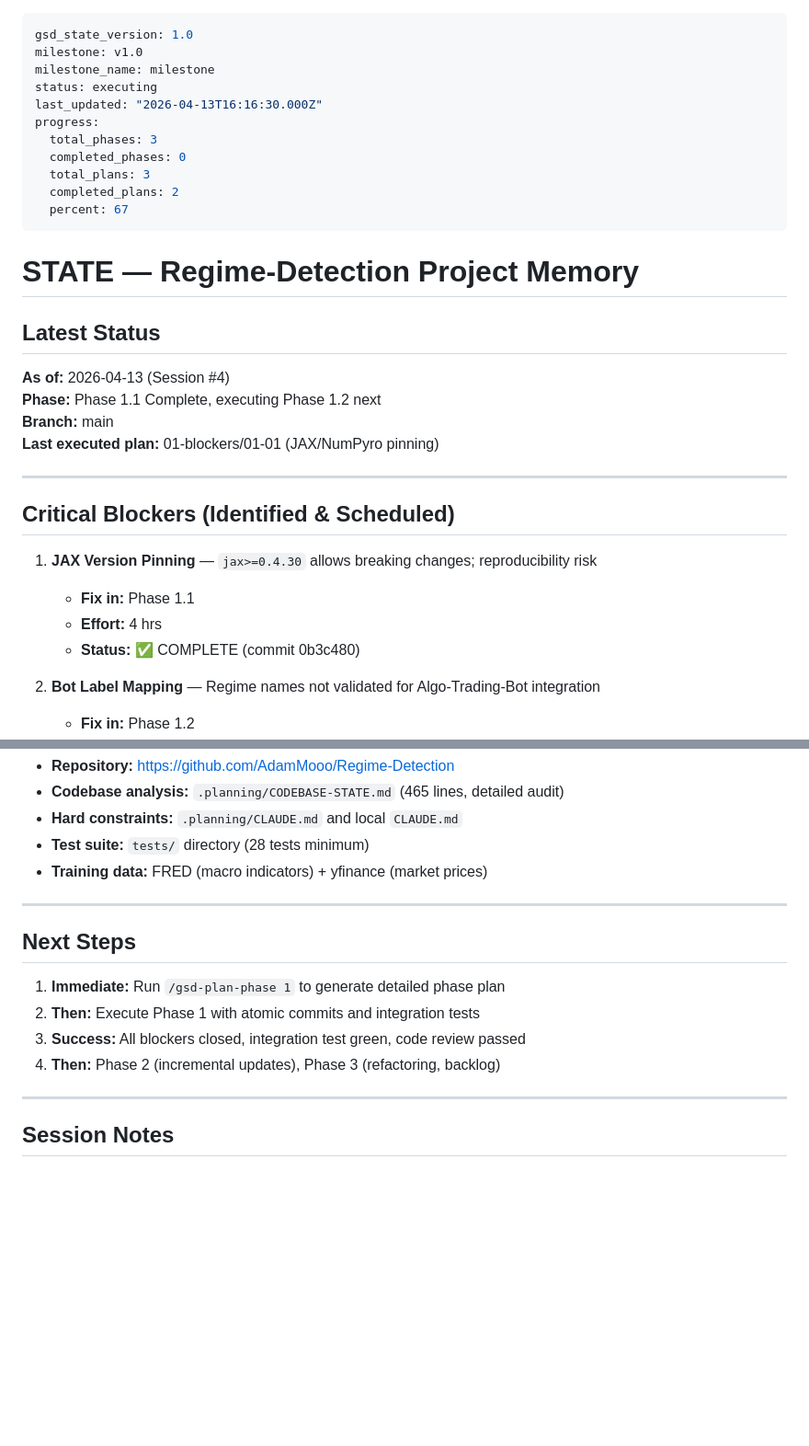
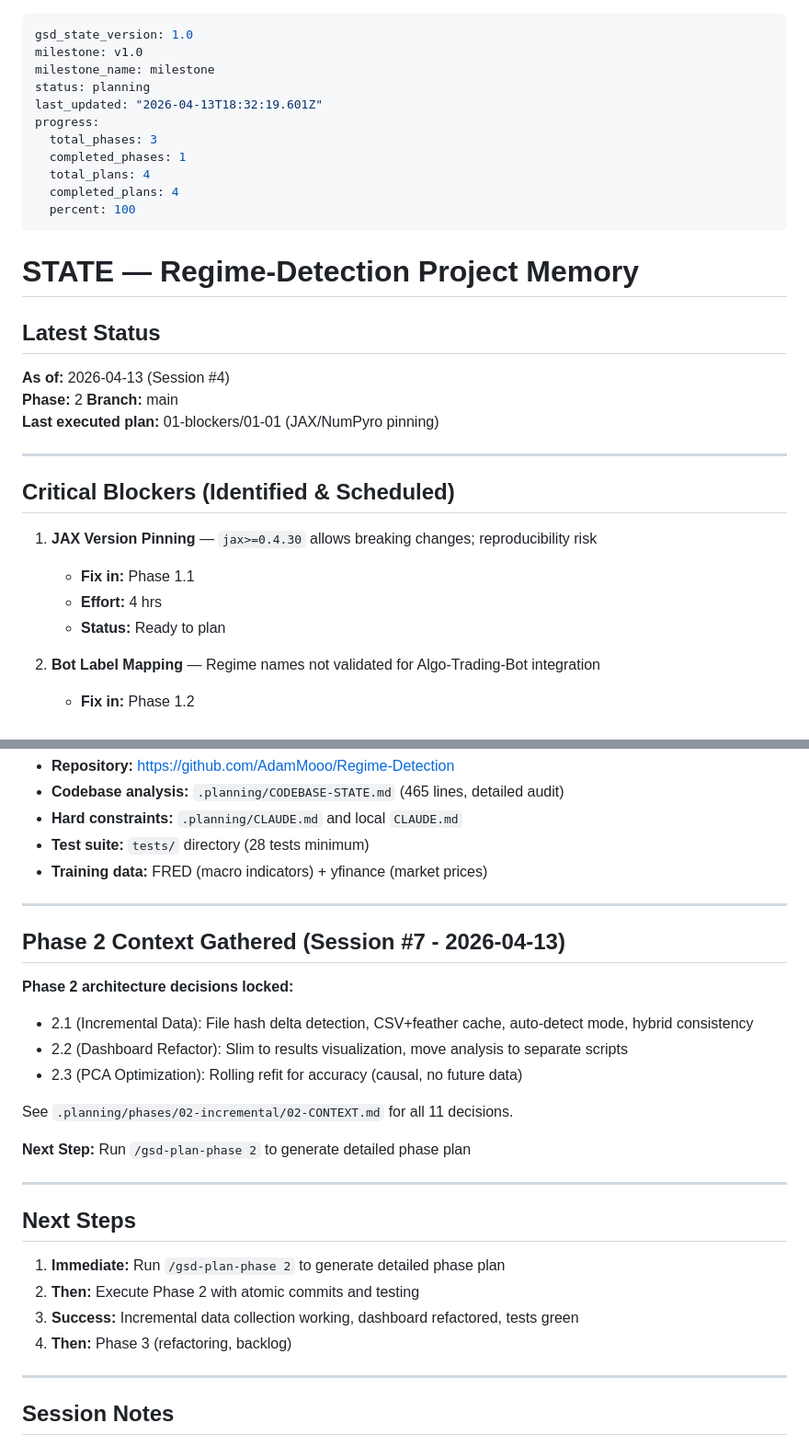
Before and after one commit to AdamMooo/regime-detection, a Markdown page: .planning/STATE.md, 2 parts joined by grey strips. Shown at 92% size. Drawn GitHub-style; blank space fills up the shorter version.

Commit message:
docs(02-context): gather phase 2 architecture decisions
Locked implementation decisions for Phase 2 (incremental data + dashboard refactor):
- 2.1: Hash-based delta detection, CSV+feather cache, auto-detect mode
- 2.2: Slim dashboard to results visualization, decouple analysis scripts
- 2.3: Rolling PCA refit for accuracy (causal, no future data)

11 decisions documented in 02-CONTEXT.md with rationale and alternatives.
Ready for planning phase.

Co-Authored-By: Claude Haiku 4.5 <noreply@anthropic.com>

```diff
--- a/.planning/STATE.md
+++ b/.planning/STATE.md
@@ -2,14 +2,14 @@
 gsd_state_version: 1.0
 milestone: v1.0
 milestone_name: milestone
-status: executing
-last_updated: "2026-04-13T16:16:30.000Z"
+status: planning
+last_updated: "2026-04-13T18:32:19.601Z"
 progress:
   total_phases: 3
-  completed_phases: 0
-  total_plans: 3
-  completed_plans: 2
-  percent: 67
+  completed_phases: 1
+  total_plans: 4
+  completed_plans: 4
+  percent: 100
 ---
 
 # STATE — Regime-Detection Project Memory
@@ -17,7 +17,7 @@ progress:
 ## Latest Status
 
 **As of:** 2026-04-13 (Session #4)
-**Phase:** Phase 1.1 Complete, executing Phase 1.2 next
+**Phase:** 2
 **Branch:** main
 **Last executed plan:** 01-blockers/01-01 (JAX/NumPyro pinning)
 
@@ -28,7 +28,7 @@ progress:
 1. **JAX Version Pinning** — `jax>=0.4.30` allows breaking changes; reproducibility risk
    - **Fix in:** Phase 1.1
    - **Effort:** 4 hrs
-   - **Status:** ✅ COMPLETE (commit 0b3c480)
+   - **Status:** Ready to plan
 
 2. **Bot Label Mapping** — Regime names not validated for Algo-Trading-Bot integration
    - **Fix in:** Phase 1.2
@@ -157,12 +157,25 @@ From codebase analysis (commit 95ea51b):
 
 ---
 
+## Phase 2 Context Gathered (Session #7 - 2026-04-13)
+
+**Phase 2 architecture decisions locked:**
+- 2.1 (Incremental Data): File hash delta detection, CSV+feather cache, auto-detect mode, hybrid consistency
+- 2.2 (Dashboard Refactor): Slim to results visualization, move analysis to separate scripts
+- 2.3 (PCA Optimization): Rolling refit for accuracy (causal, no future data)
+
+See `.planning/phases/02-incremental/02-CONTEXT.md` for all 11 decisions.
+
+**Next Step:** Run `/gsd-plan-phase 2` to generate detailed phase plan
+
+---
+
 ## Next Steps
 
-1. **Immediate:** Run `/gsd-plan-phase 1` to generate detailed phase plan
-2. **Then:** Execute Phase 1 with atomic commits and integration tests
-3. **Success:** All blockers closed, integration test green, code review passed
-4. **Then:** Phase 2 (incremental updates), Phase 3 (refactoring, backlog)
+1. **Immediate:** Run `/gsd-plan-phase 2` to generate detailed phase plan
+2. **Then:** Execute Phase 2 with atomic commits and testing
+3. **Success:** Incremental data collection working, dashboard refactored, tests green
+4. **Then:** Phase 3 (refactoring, backlog)
 
 ---
 
```
Also changed, not shown: other parts of .planning/STATE.md (+8 -0 lines), 1 other file.
